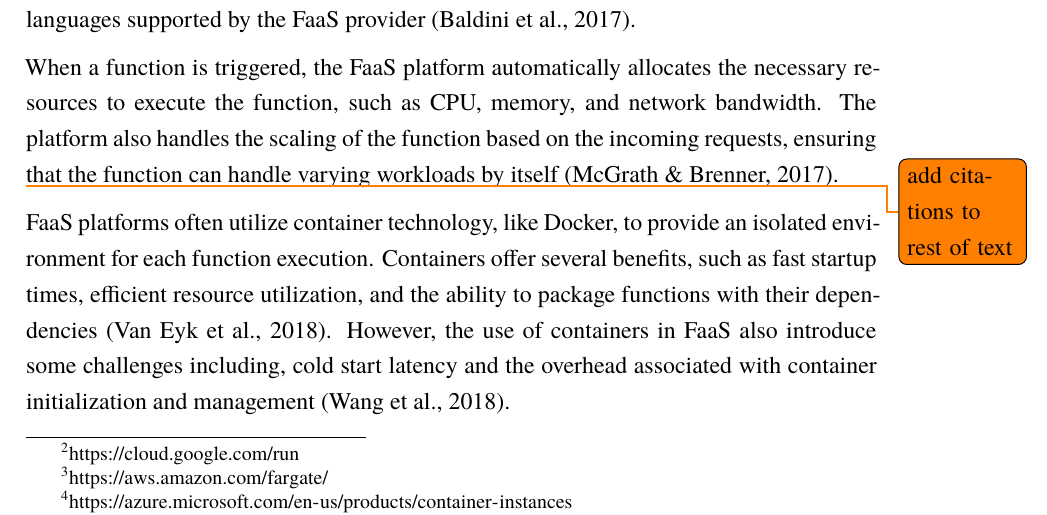
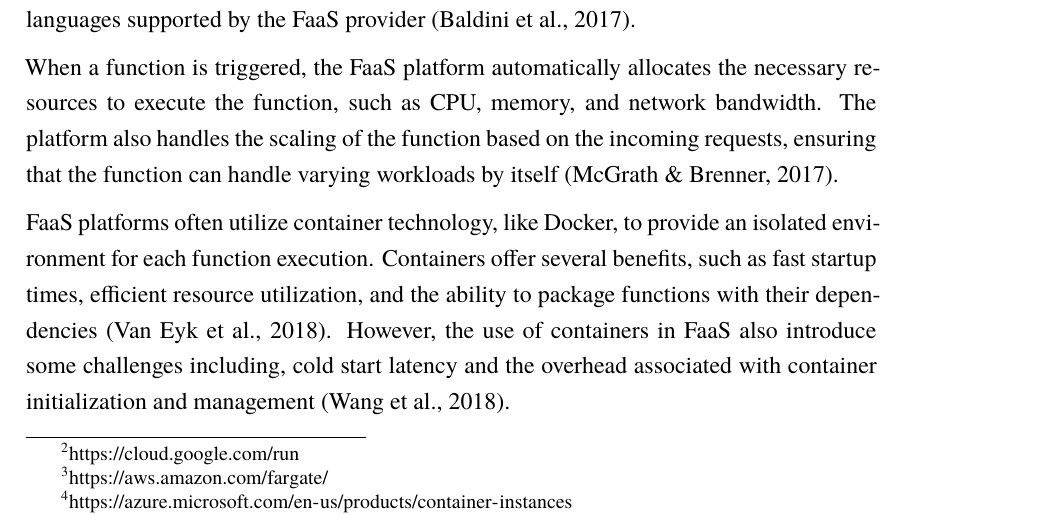
Before and after one commit to brehen/master-thesis, an R Markdown document (thesis/thesis.Rmd): part of page 27 of 48, cut so that both start at the same text. Rendered offline with R 4.5, knitr and Pandoc, then LaTeX, with nearby package versions; a font, style sheet, LaTeX package, included part or bibliography that could not be used is replaced or left out.

Commit message:
remove todo

```diff
--- a/thesis/thesis.Rmd
+++ b/thesis/thesis.Rmd
@@ -860,8 +860,6 @@ bandwidth. The platform also handles the scaling of the function based on the
 incoming requests, ensuring that the function can handle varying workloads by
 itself \citep{mcgrathServerlessComputingDesign2017}.
 
-\todo{add citations to rest of text}
-
 FaaS platforms often utilize container technology, like Docker, to provide an
 isolated environment for each function execution. Containers offer several
 benefits, such as fast startup times, efficient resource utilization, and the
```
Also changed, not shown: 2 other files.
